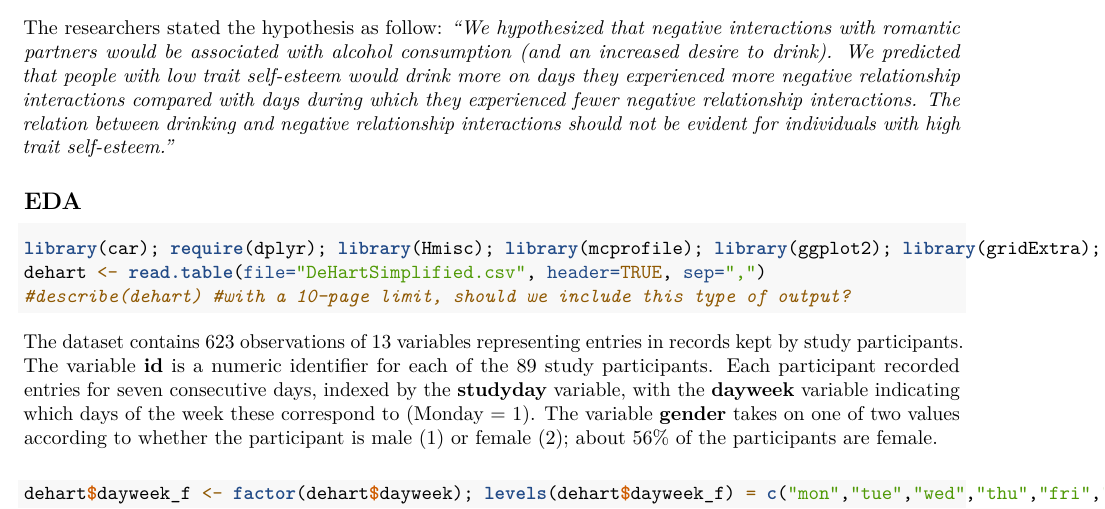
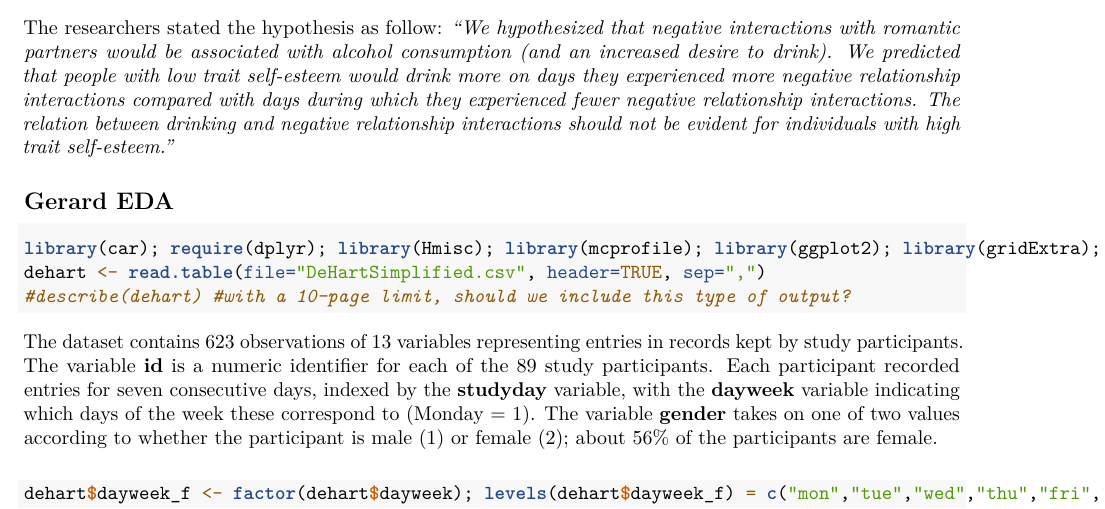
Before and after one commit to PageJewel/W271_Lab2, an R Markdown document (AlyssaEisenberg_JeffreyHsu_GerardKelly_Lab2.Rmd): part of page 1 of 5 before the commit and part of page 1 of 6 after it, cut so that both start at the same text. Rendered offline with R 4.5, knitr and Pandoc, then LaTeX, with nearby package versions; code that draws random numbers runs with fixed seeds of ours; some code elsewhere in the file could not run offline.

Commit message:
Added sections for my and Jeffrey's EDA so we do not get merge conflicts

````diff
--- a/AlyssaEisenberg_JeffreyHsu_GerardKelly_Lab2.Rmd
+++ b/AlyssaEisenberg_JeffreyHsu_GerardKelly_Lab2.Rmd
@@ -7,9 +7,9 @@ output: pdf_document
 # Alcohol Consumption, Self-Esteem and Romantic Interactions
 
 ## Introduction
-The researchers stated the hypothesis as follow: *“We hypothesized that negative interactions with romantic partners would be associated with alcohol consumption (and an increased desire to drink). We predicted that people with low trait self-esteem would drink more on days they experienced more negative relationship interactions compared with days during which they experienced fewer negative relationship interactions. The relation between drinking and negative relationship interactions should not be evident for individuals with high trait self-esteem.”*
+The researchers stated the hypothesis as follow: *"We hypothesized that negative interactions with romantic partners would be associated with alcohol consumption (and an increased desire to drink). We predicted that people with low trait self-esteem would drink more on days they experienced more negative relationship interactions compared with days during which they experienced fewer negative relationship interactions. The relation between drinking and negative relationship interactions should not be evident for individuals with high trait self-esteem."*
 
-## EDA
+## Gerard EDA
 ```{r message=FALSE, warning=FALSE}
 library(car); require(dplyr); library(Hmisc); library(mcprofile); library(ggplot2); library(gridExtra); library(reshape2); library(GGally); library(ggcorrplot)
 dehart <- read.table(file="DeHartSimplified.csv", header=TRUE, sep=",")
````
Also changed, not shown: AlyssaEisenberg_JeffreyHsu_GerardKelly_Lab2.Rmd (12 more changed lines).
